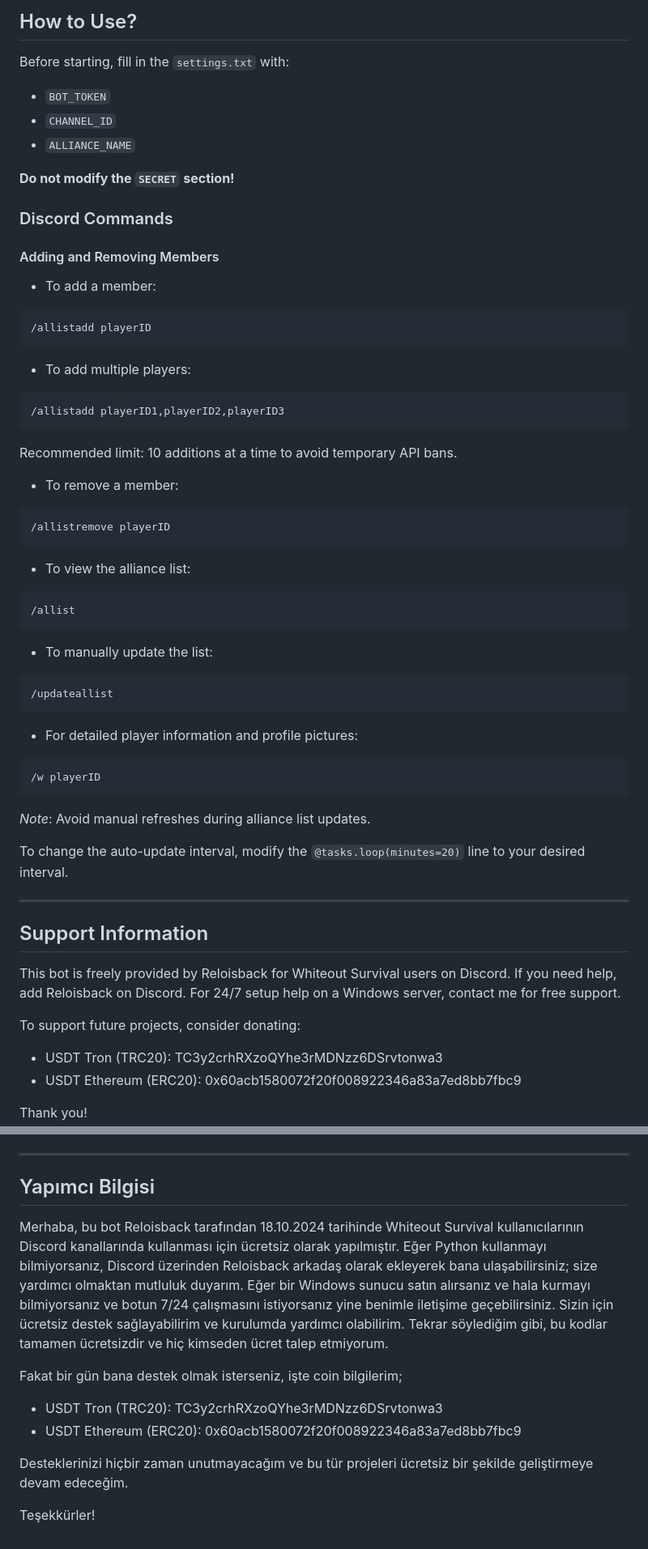
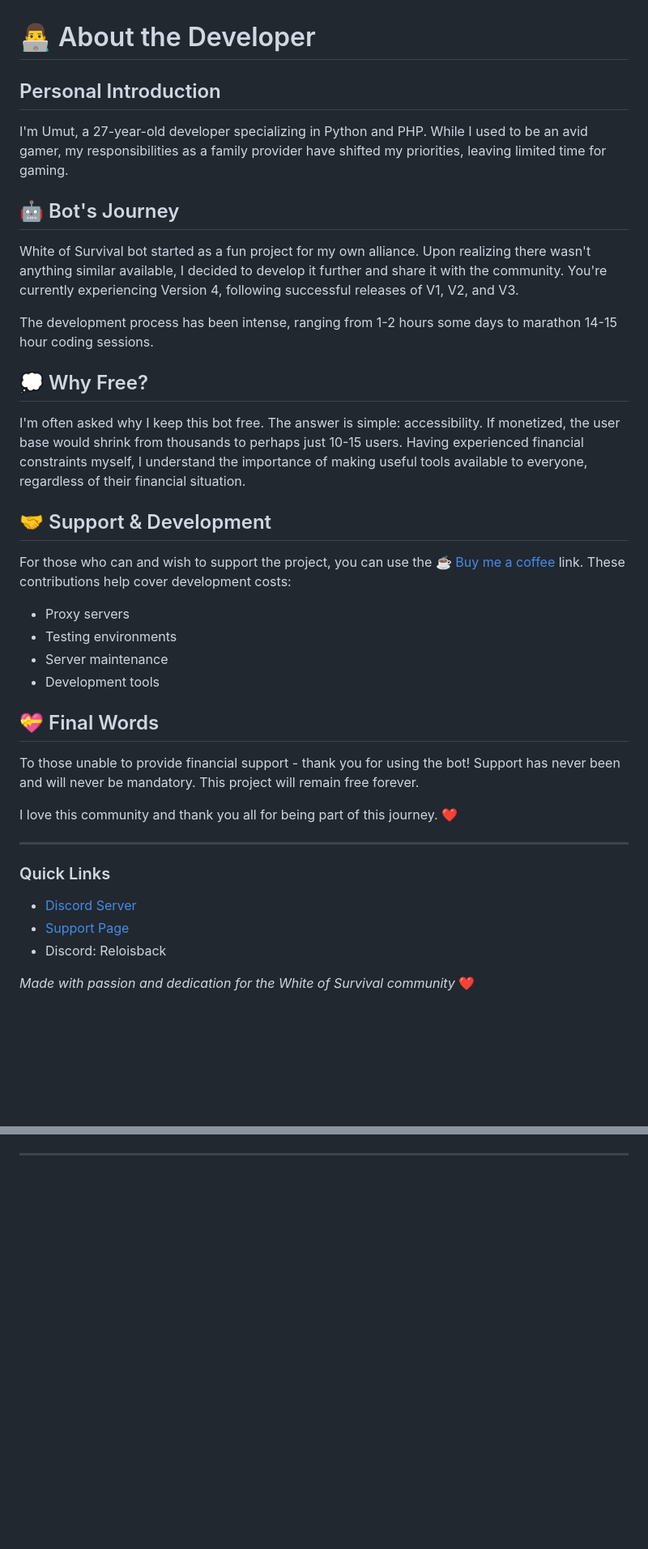
Before and after one commit to zombrax1/bot, a Markdown page: README.md, 2 parts joined by grey strips. Shown at 81% size. GitHub-like rendering; blank space fills up the shorter version.

````diff
--- a/README.md
+++ b/README.md
@@ -73,63 +55,37 @@ The bot notifies you when Alliance members change their furnace level or in-game
 
-## How to Use?
 
-Before starting, fill in the `settings.txt` with:
-- `BOT_TOKEN`
-- `CHANNEL_ID`
-- `ALLIANCE_NAME`
+# 👨‍💻 About the Developer
 
-**Do not modify the `SECRET` section!**
+## Personal Introduction
+I'm Umut, a 27-year-old developer specializing in Python and PHP. While I used to be an avid gamer, my responsibilities as a family provider have shifted my priorities, leaving limited time for gaming.
 
-### Discord Commands
+## 🤖 Bot's Journey
+White of Survival bot started as a fun project for my own alliance. Upon realizing there wasn't anything similar available, I decided to develop it further and share it with the community. You're currently experiencing Version 4, following successful releases of V1, V2, and V3.
 
-#### Adding and Removing Members
+The development process has been intense, ranging from 1-2 hours some days to marathon 14-15 hour coding sessions.
 
-- To add a member:
-```
-/allistadd playerID
-```
+## 💭 Why Free?
+I'm often asked why I keep this bot free. The answer is simple: accessibility. If monetized, the user base would shrink from thousands to perhaps just 10-15 users. Having experienced financial constraints myself, I understand the importance of making useful tools available to everyone, regardless of their financial situation.
 
-- To add multiple players:
-```
-/allistadd playerID1,playerID2,playerID3
-```
-Recommended limit: 10 additions at a time to avoid temporary API bans.
+## 🤝 Support & Development
+For those who can and wish to support the project, you can use the [☕ Buy me a coffee](https://www.buymeacoffee.com/reloisback) link. These contributions help cover development costs:
+- Proxy servers
+- Testing environments
+- Server maintenance
+- Development tools
 
-- To remove a member:
-```
-/allistremove playerID
-```
+## 💝 Final Words
+To those unable to provide financial support - thank you for using the bot! Support has never been and will never be mandatory. This project will remain free forever.
 
-- To view the alliance list:
-```
-/allist
-```
-
-- To manually update the list:
-```
-/updateallist
-```
-
-- For detailed player information and profile pictures:
-```
-/w playerID
-```
-
-*Note*: Avoid manual refreshes during alliance list updates.
-
-To change the auto-update interval, modify the `@tasks.loop(minutes=20)` line to your desired interval.
+I love this community and thank you all for being part of this journey. ❤️
 
 ---
 
-## Support Information
+### Quick Links
+- [Discord Server](https://discord.gg/h8w6N6my4a)
+- [Support Page](https://www.buymeacoffee.com/reloisback)
+- Discord: Reloisback
 
-This bot is freely provided by Reloisback for Whiteout Survival users on Discord.
-If you need help, add Reloisback on Discord. For 24/7 setup help on a Windows server, contact me for free support.
-
-To support future projects, consider donating:
-- USDT Tron (TRC20): TC3y2crhRXzoQYhe3rMDNzz6DSrvtonwa3
-- USDT Ethereum (ERC20): 0x60acb1580072f20f008922346a83a7ed8bb7fbc9
-
-Thank you!
+*Made with passion and dedication for the White of Survival community* ❤️
 
 
@@ -136,16 +334 @@ Thank you!
 ---
-
-## Yapımcı Bilgisi
-
-Merhaba, bu bot Reloisback tarafından 18.10.2024 tarihinde Whiteout Survival kullanıcılarının Discord kanallarında kullanması için ücretsiz olarak yapılmıştır.
-Eğer Python kullanmayı bilmiyorsanız, Discord üzerinden Reloisback arkadaş olarak ekleyerek bana ulaşabilirsiniz; size yardımcı olmaktan mutluluk duyarım.
-Eğer bir Windows sunucu satın alırsanız ve hala kurmayı bilmiyorsanız ve botun 7/24 çalışmasını istiyorsanız yine benimle iletişime geçebilirsiniz. Sizin için ücretsiz destek sağlayabilirim ve kurulumda yardımcı olabilirim.
-Tekrar söylediğim gibi, bu kodlar tamamen ücretsizdir ve hiç kimseden ücret talep etmiyorum.
-
-Fakat bir gün bana destek olmak isterseniz, işte coin bilgilerim;
-- USDT Tron (TRC20): TC3y2crhRXzoQYhe3rMDNzz6DSrvtonwa3
-- USDT Ethereum (ERC20): 0x60acb1580072f20f008922346a83a7ed8bb7fbc9
-
-Desteklerinizi hiçbir zaman unutmayacağım ve bu tür projeleri ücretsiz bir şekilde geliştirmeye devam edeceğim.
-
-Teşekkürler!
````
Also changed, not shown: other parts of README.md (+277 -53 lines).
